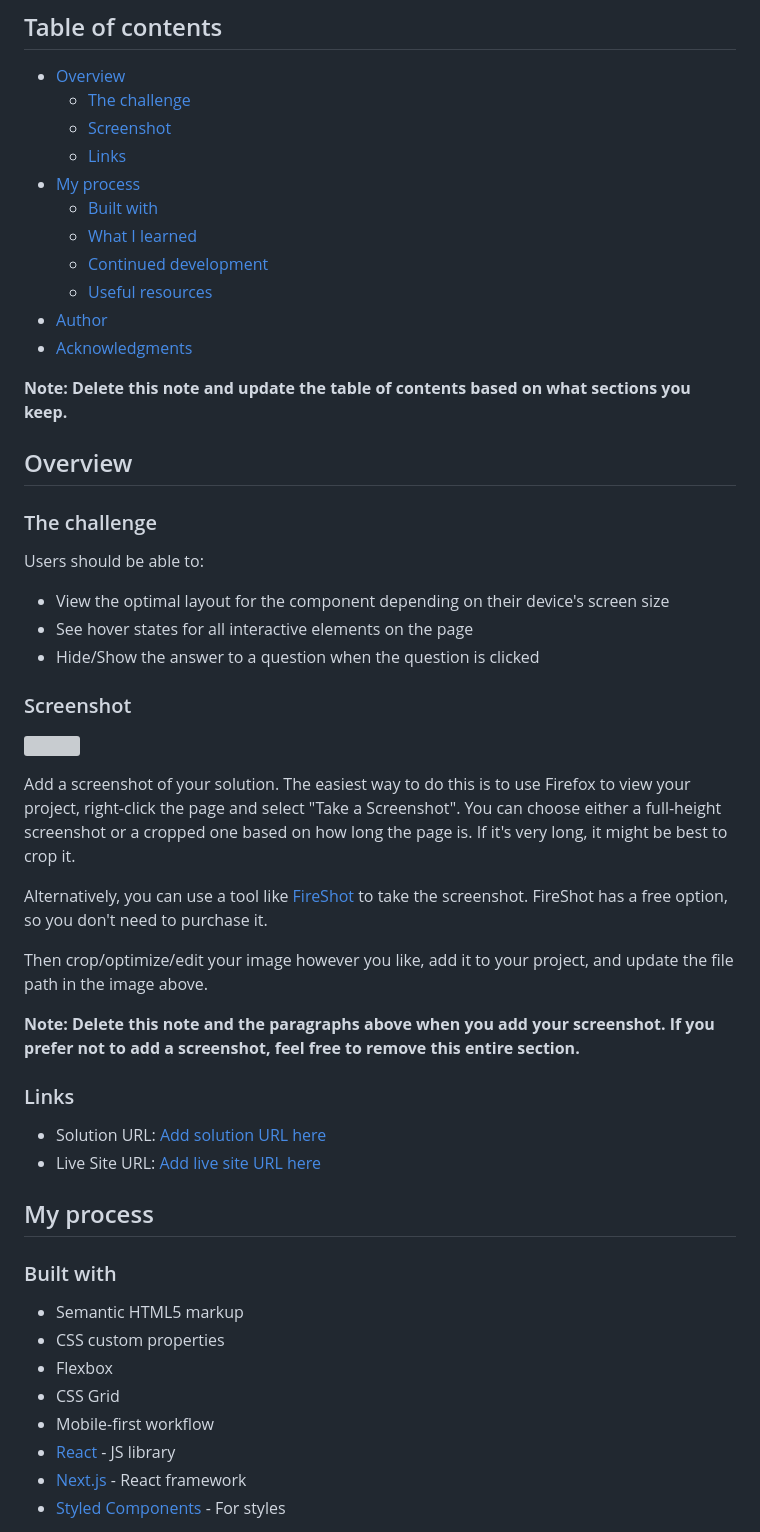
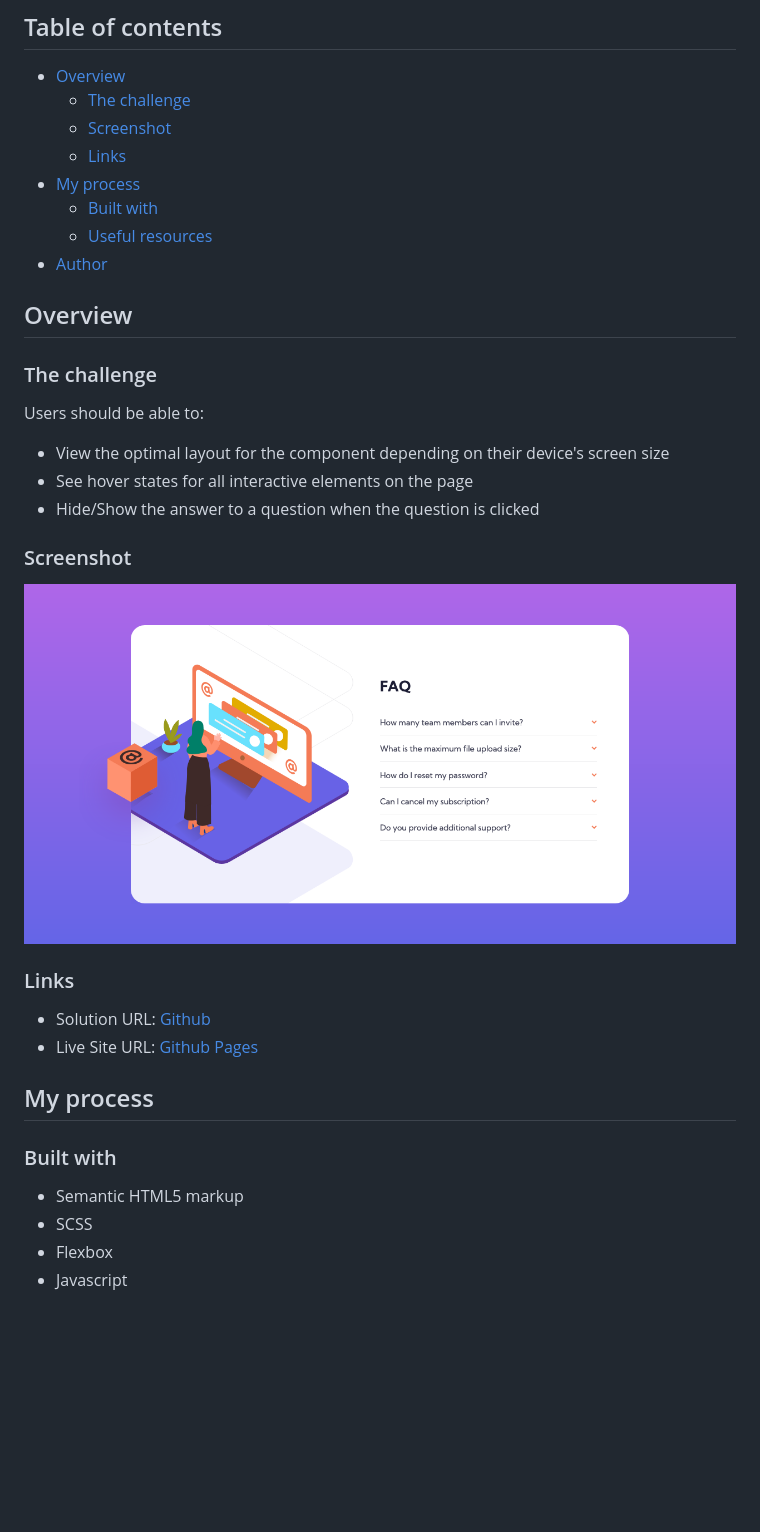
Before and after one commit to flp-pcll/faq-accordion-card, a Markdown page: README.md, the part around the change printed below. GitHub-like rendering; pictures changed too: screenshot.png (added); blank space fills up the shorter version; grey boxes are pictures that could not be loaded.

```diff
--- a/README.md
+++ b/README.md
@@ -10,13 +10,9 @@ This is a solution to the [FAQ accordion card challenge on Frontend Mentor](http
   - [Links](#links)
 - [My process](#my-process)
   - [Built with](#built-with)
-  - [What I learned](#what-i-learned)
-  - [Continued development](#continued-development)
   - [Useful resources](#useful-resources)
 - [Author](#author)
-- [Acknowledgments](#acknowledgments)
 
-**Note: Delete this note and update the table of contents based on what sections you keep.**
 
 ## Overview
 
@@ -30,31 +26,20 @@ Users should be able to:
 
 ### Screenshot
 
-![](./screenshot.jpg)
+![](./screenshot.png)
 
-Add a screenshot of your solution. The easiest way to do this is to use Firefox to view your project, right-click the page and select "Take a Screenshot". You can choose either a full-height screenshot or a cropped one based on how long the page is. If it's very long, it might be best to crop it.
-
-Alternatively, you can use a tool like [FireShot](https://getfireshot.com/) to take the screenshot. FireShot has a free option, so you don't need to purchase it.
-
-Then crop/optimize/edit your image however you like, add it to your project, and update the file path in the image above.
-
-**Note: Delete this note and the paragraphs above when you add your screenshot. If you prefer not to add a screenshot, feel free to remove this entire section.**
 
 ### Links
 
-- Solution URL: [Add solution URL here](https://your-solution-url.com)
-- Live Site URL: [Add live site URL here](https://your-live-site-url.com)
+- Solution URL: [Github](https://github.com/flp-pcll/faq-accordion-card)
+- Live Site URL: [Github Pages](https://flp-pcll.github.io/faq-accordion-card/)
 
 ## My process
 
 ### Built with
 
 - Semantic HTML5 markup
-- CSS custom properties
+- SCSS
 - Flexbox
-- CSS Grid
-- Mobile-first workflow
-- [React](https://reactjs.org/) - JS library
-- [Next.js](https://nextjs.org/) - React framework
-- [Styled Components](https://styled-components.com/) - For styles
+- Javascript
 
```
Also changed, not shown: other parts of README.md (+5 -45 lines), 2 other files.
